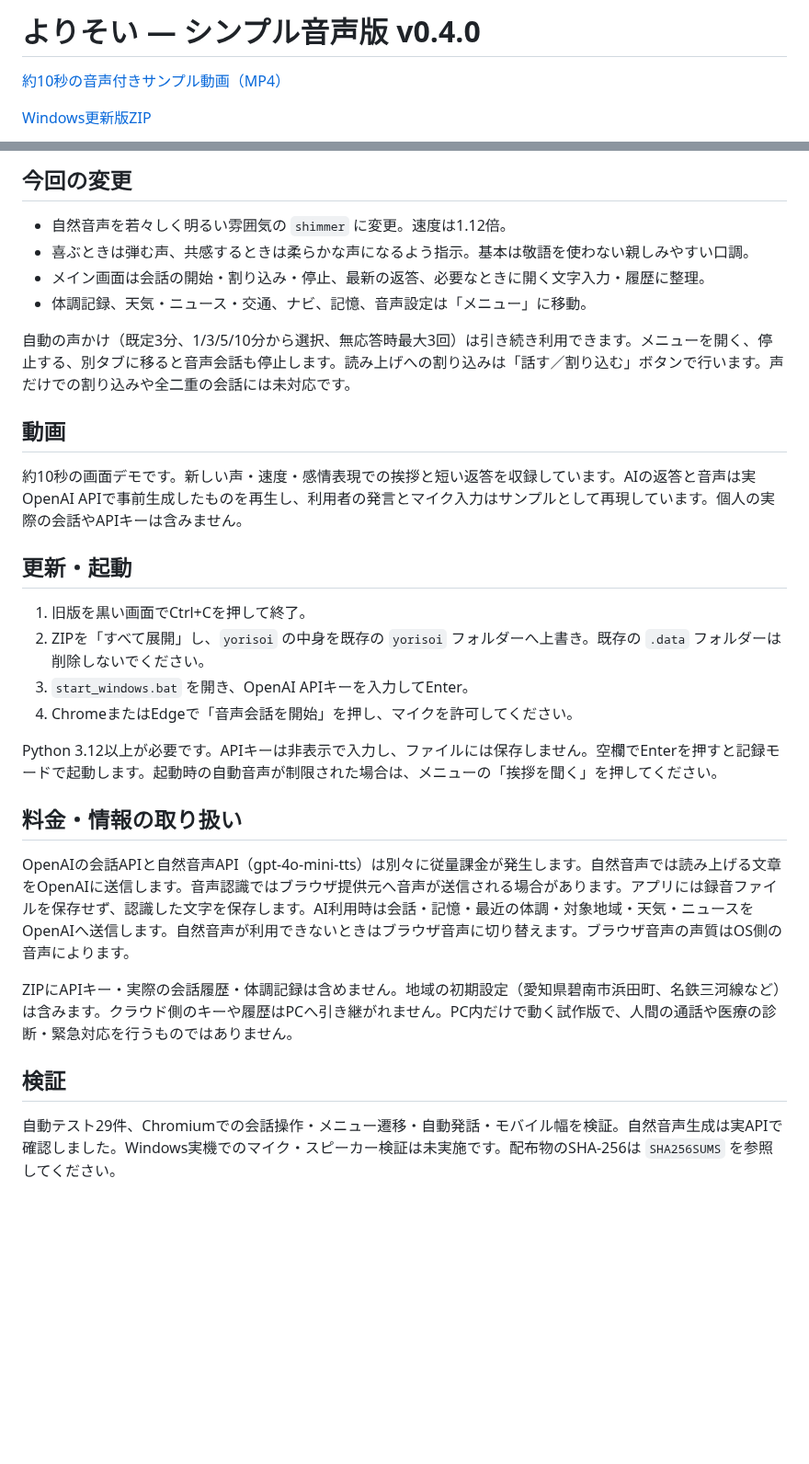
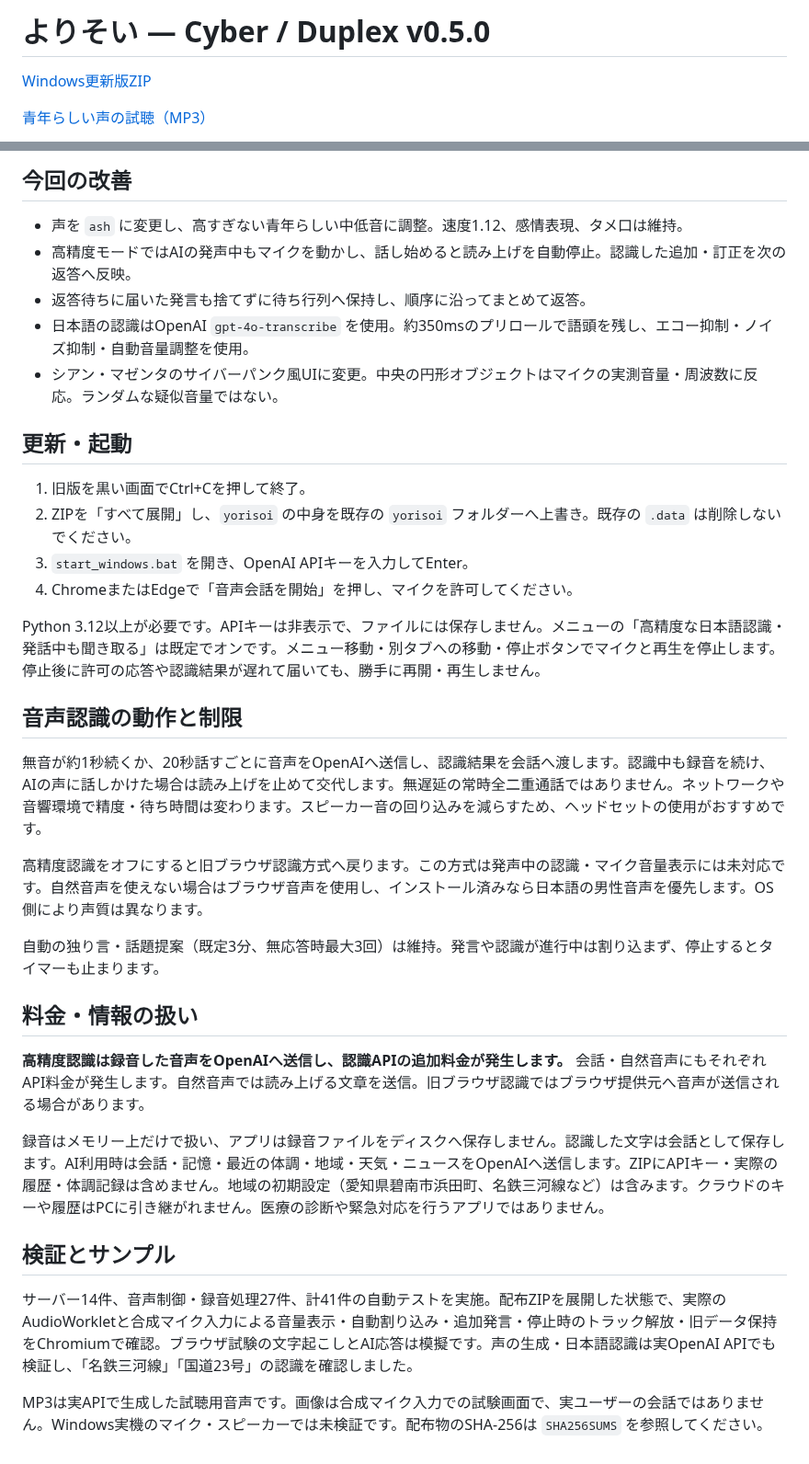
Before and after one commit to ej91tt0tt0/Codex, a Markdown page: downloads/README.md, 2 parts joined by grey strips. Shown at 92% size. Rendered like a GitHub page; blank space fills up the shorter version.

Commit message:
Add duplex Japanese speech input, young adult voice and reactive cyberpunk UI

```diff
--- a/downloads/README.md
+++ b/downloads/README.md
@@ -1,6 +1,6 @@
-# よりそい — シンプル音声版 v0.4.0
+# よりそい — Cyber / Duplex v0.5.0
 
-[約10秒の音声付きサンプル動画（MP4）](https://github.com/ej91tt0tt0/Codex/raw/refs/heads/main/downloads/yorisoi-simple-10s.mp4)
+[Windows更新版ZIP](https://github.com/ej91tt0tt0/Codex/raw/refs/heads/main/downloads/yorisoi-windows-cyber.zip)
 
-[Windows更新版ZIP](https://github.com/ej91tt0tt0/Codex/raw/refs/heads/main/downloads/yorisoi-windows-simple.zip)
+[青年らしい声の試聴（MP3）](https://github.com/ej91tt0tt0/Codex/raw/refs/heads/main/downloads/yorisoi-young-man.mp3)
 
@@ -8,32 +8,37 @@
 
-## 今回の変更
+## 今回の改善
 
-- 自然音声を若々しく明るい雰囲気の `shimmer` に変更。速度は1.12倍。
-- 喜ぶときは弾む声、共感するときは柔らかな声になるよう指示。基本は敬語を使わない親しみやすい口調。
-- メイン画面は会話の開始・割り込み・停止、最新の返答、必要なときに開く文字入力・履歴に整理。
-- 体調記録、天気・ニュース・交通、ナビ、記憶、音声設定は「メニュー」に移動。
-
-自動の声かけ（既定3分、1/3/5/10分から選択、無応答時最大3回）は引き続き利用できます。メニューを開く、停止する、別タブに移ると音声会話も停止します。読み上げへの割り込みは「話す／割り込む」ボタンで行います。声だけでの割り込みや全二重の会話には未対応です。
-
-## 動画
-
-約10秒の画面デモです。新しい声・速度・感情表現での挨拶と短い返答を収録しています。AIの返答と音声は実OpenAI APIで事前生成したものを再生し、利用者の発言とマイク入力はサンプルとして再現しています。個人の実際の会話やAPIキーは含みません。
+- 声を `ash` に変更し、高すぎない青年らしい中低音に調整。速度1.12、感情表現、タメ口は維持。
+- 高精度モードではAIの発声中もマイクを動かし、話し始めると読み上げを自動停止。認識した追加・訂正を次の返答へ反映。
+- 返答待ちに届いた発言も捨てずに待ち行列へ保持し、順序に沿ってまとめて返答。
+- 日本語の認識はOpenAI `gpt-4o-transcribe` を使用。約350msのプリロールで語頭を残し、エコー抑制・ノイズ抑制・自動音量調整を使用。
+- シアン・マゼンタのサイバーパンク風UIに変更。中央の円形オブジェクトはマイクの実測音量・周波数に反応。ランダムな疑似音量ではない。
 
 ## 更新・起動
 
 1. 旧版を黒い画面でCtrl+Cを押して終了。
-2. ZIPを「すべて展開」し、`yorisoi` の中身を既存の `yorisoi` フォルダーへ上書き。既存の `.data` フォルダーは削除しないでください。
+2. ZIPを「すべて展開」し、`yorisoi` の中身を既存の `yorisoi` フォルダーへ上書き。既存の `.data` は削除しないでください。
 3. `start_windows.bat` を開き、OpenAI APIキーを入力してEnter。
 4. ChromeまたはEdgeで「音声会話を開始」を押し、マイクを許可してください。
 
-Python 3.12以上が必要です。APIキーは非表示で入力し、ファイルには保存しません。空欄でEnterを押すと記録モードで起動します。起動時の自動音声が制限された場合は、メニューの「挨拶を聞く」を押してください。
+Python 3.12以上が必要です。APIキーは非表示で、ファイルには保存しません。メニューの「高精度な日本語認識・発話中も聞き取る」は既定でオンです。メニュー移動・別タブへの移動・停止ボタンでマイクと再生を停止します。停止後に許可の応答や認識結果が遅れて届いても、勝手に再開・再生しません。
 
-## 料金・情報の取り扱い
+## 音声認識の動作と制限
 
-OpenAIの会話APIと自然音声API（gpt-4o-mini-tts）は別々に従量課金が発生します。自然音声では読み上げる文章をOpenAIに送信します。音声認識ではブラウザ提供元へ音声が送信される場合があります。アプリには録音ファイルを保存せず、認識した文字を保存します。AI利用時は会話・記憶・最近の体調・対象地域・天気・ニュースをOpenAIへ送信します。自然音声が利用できないときはブラウザ音声に切り替えます。ブラウザ音声の声質はOS側の音声によります。
+無音が約1秒続くか、20秒話すごとに音声をOpenAIへ送信し、認識結果を会話へ渡します。認識中も録音を続け、AIの声に話しかけた場合は読み上げを止めて交代します。無遅延の常時全二重通話ではありません。ネットワークや音響環境で精度・待ち時間は変わります。スピーカー音の回り込みを減らすため、ヘッドセットの使用がおすすめです。
 
-ZIPにAPIキー・実際の会話履歴・体調記録は含めません。地域の初期設定（愛知県碧南市浜田町、名鉄三河線など）は含みます。クラウド側のキーや履歴はPCへ引き継がれません。PC内だけで動く試作版で、人間の通話や医療の診断・緊急対応を行うものではありません。
+高精度認識をオフにすると旧ブラウザ認識方式へ戻ります。この方式は発声中の認識・マイク音量表示には未対応です。自然音声を使えない場合はブラウザ音声を使用し、インストール済みなら日本語の男性音声を優先します。OS側により声質は異なります。
 
-## 検証
+自動の独り言・話題提案（既定3分、無応答時最大3回）は維持。発言や認識が進行中は割り込まず、停止するとタイマーも止まります。
 
-自動テスト29件、Chromiumでの会話操作・メニュー遷移・自動発話・モバイル幅を検証。自然音声生成は実APIで確認しました。Windows実機でのマイク・スピーカー検証は未実施です。配布物のSHA-256は `SHA256SUMS` を参照してください。
+## 料金・情報の扱い
+
+**高精度認識は録音した音声をOpenAIへ送信し、認識APIの追加料金が発生します。** 会話・自然音声にもそれぞれAPI料金が発生します。自然音声では読み上げる文章を送信。旧ブラウザ認識ではブラウザ提供元へ音声が送信される場合があります。
+
+録音はメモリー上だけで扱い、アプリは録音ファイルをディスクへ保存しません。認識した文字は会話として保存します。AI利用時は会話・記憶・最近の体調・地域・天気・ニュースをOpenAIへ送信します。ZIPにAPIキー・実際の履歴・体調記録は含めません。地域の初期設定（愛知県碧南市浜田町、名鉄三河線など）は含みます。クラウドのキーや履歴はPCに引き継がれません。医療の診断や緊急対応を行うアプリではありません。
+
+## 検証とサンプル
+
+サーバー14件、音声制御・録音処理27件、計41件の自動テストを実施。配布ZIPを展開した状態で、実際のAudioWorkletと合成マイク入力による音量表示・自動割り込み・追加発言・停止時のトラック解放・旧データ保持をChromiumで確認。ブラウザ試験の文字起こしとAI応答は模擬です。声の生成・日本語認識は実OpenAI APIでも検証し、「名鉄三河線」「国道23号」の認識を確認しました。
+
+MP3は実APIで生成した試聴用音声です。画像は合成マイク入力での試験画面で、実ユーザーの会話ではありません。Windows実機のマイク・スピーカーでは未検証です。配布物のSHA-256は `SHA256SUMS` を参照してください。
```
Also changed, not shown: other parts of downloads/README.md (+1 -1 lines), downloads/yorisoi-cyber-preview.png (added), 7 other files.
